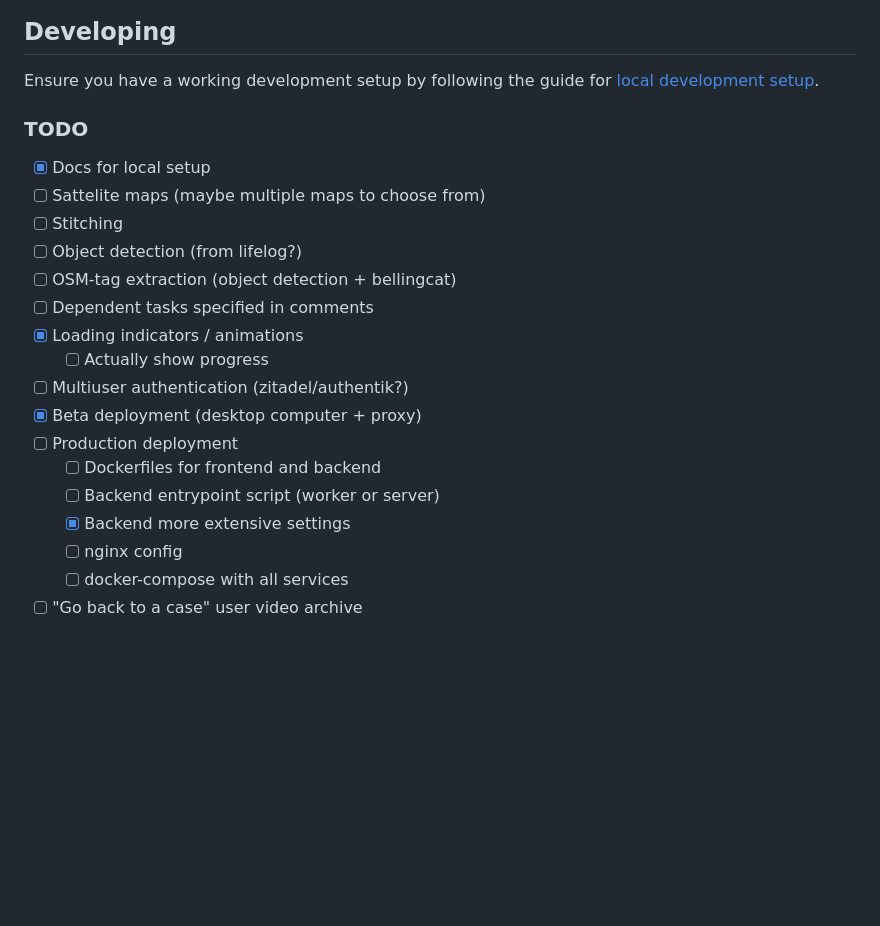
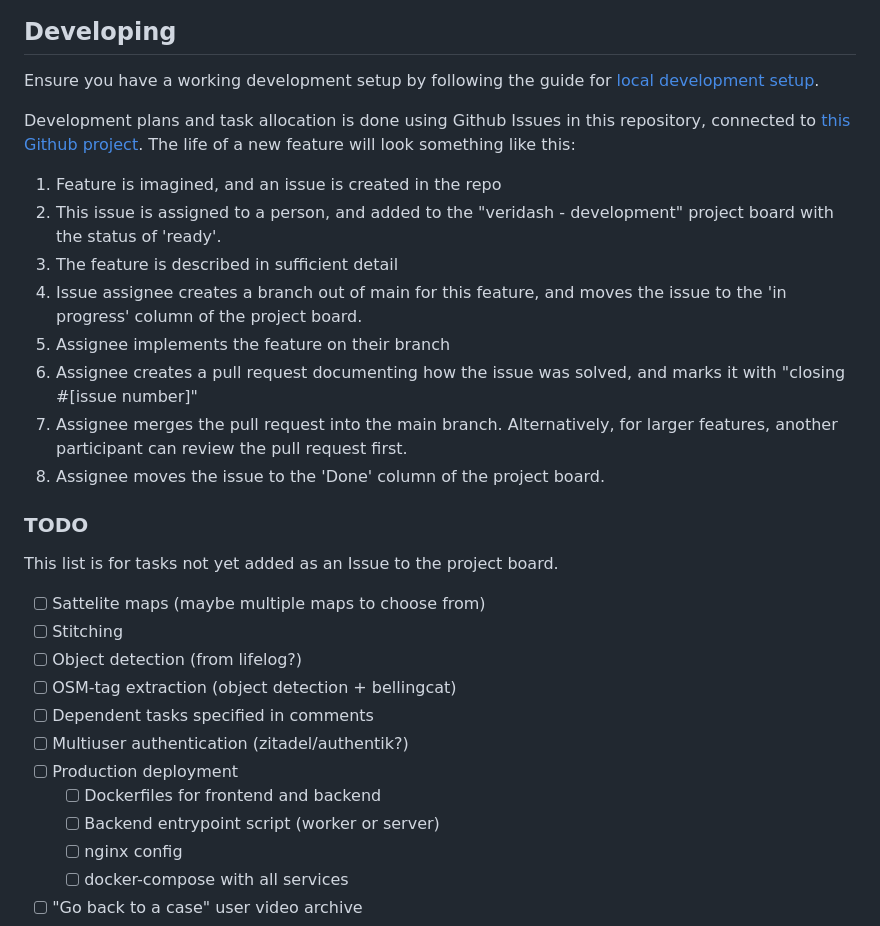
Before and after one commit to skivdal/veridash, a Markdown page: README.md, the part around the change. Rendered like a GitHub page; blank space fills up the shorter version.

Commit message:
Proposal for project workflow

```diff
--- a/README.md
+++ b/README.md
@@ -6,22 +6,31 @@ Video fact checking and verification dashboard
 
 Ensure you have a working development setup by following the guide for [local development setup](#Local-development-setup).
 
+Development plans and task allocation is done using Github Issues in this repository, connected to [this Github project](https://github.com/users/skivdal/projects/1).
+The life of a new feature will look something like this:
+1. Feature is imagined, and an issue is created in the repo
+2. This issue is assigned to a person, and added to the "veridash - development" project board with the status of 'ready'.
+3. The feature is described in sufficient detail
+4. Issue assignee creates a branch out of main for this feature, and moves the issue to the 'in progress' column of the project board.
+5. Assignee implements the feature on their branch
+6. Assignee creates a pull request documenting how the issue was solved, and marks it with "closing #\[issue number\]"
+7. Assignee merges the pull request into the main branch. Alternatively, for larger features, another participant can review the pull request first.
+8. Assignee moves the issue to the 'Done' column of the project board.
+
+
 ### TODO
 
-- [x] Docs for local setup
+This list is for tasks not yet added as an Issue to the project board.
+
 - [ ] Sattelite maps (maybe multiple maps to choose from)
 - [ ] Stitching
 - [ ] Object detection (from lifelog?)
 - [ ] OSM-tag extraction (object detection + bellingcat)
 - [ ] Dependent tasks specified in comments
-- [x] Loading indicators / animations
-    - [ ] Actually show progress
 - [ ] Multiuser authentication (zitadel/authentik?)
-- [x] Beta deployment (desktop computer + proxy)
 - [ ] Production deployment
     - [ ] Dockerfiles for frontend and backend
     - [ ] Backend entrypoint script (worker or server)
-    - [x] Backend more extensive settings
     - [ ] nginx config
     - [ ] docker-compose with all services
 - [ ] "Go back to a case" user video archive
```
